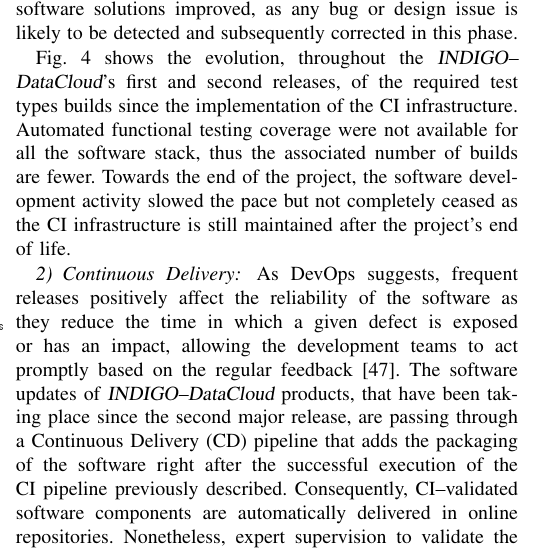
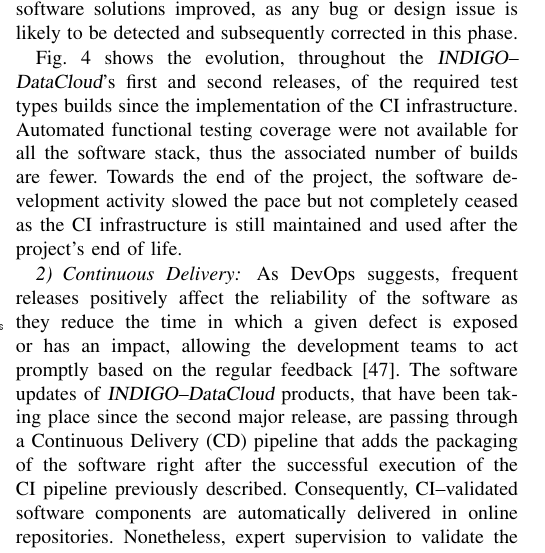
Before and after one commit to VibhutiDKhanduri/paper-ieee-software-reliability, a LaTeX paper (paper-ieee-trans.tex): part of one column of page 7 of 11, cut so that both start at the same text. Compiled offline with pdfLaTeX; a missing font is replaced by an installed copy or a similar font; a LaTeX package or settings file that is missing is left out.

Commit message:
Minor addition

```diff
--- a/paper-ieee-trans.tex
+++ b/paper-ieee-trans.tex
@@ -631,7 +631,7 @@
 implementation of the CI infrastructure. Automated functional testing coverage were not
 available for all the software stack, thus the associated number of builds are fewer. Towards the
 end of the project, the software development activity slowed the pace but not completely ceased
-as the CI infrastructure is still maintained after the project's end of life.
+as the CI infrastructure is still maintained and used after the project's end of life.
 
 \subsubsection{Continuous Delivery}
 As DevOps suggests, frequent releases positively affect the reliability of the software as
```
